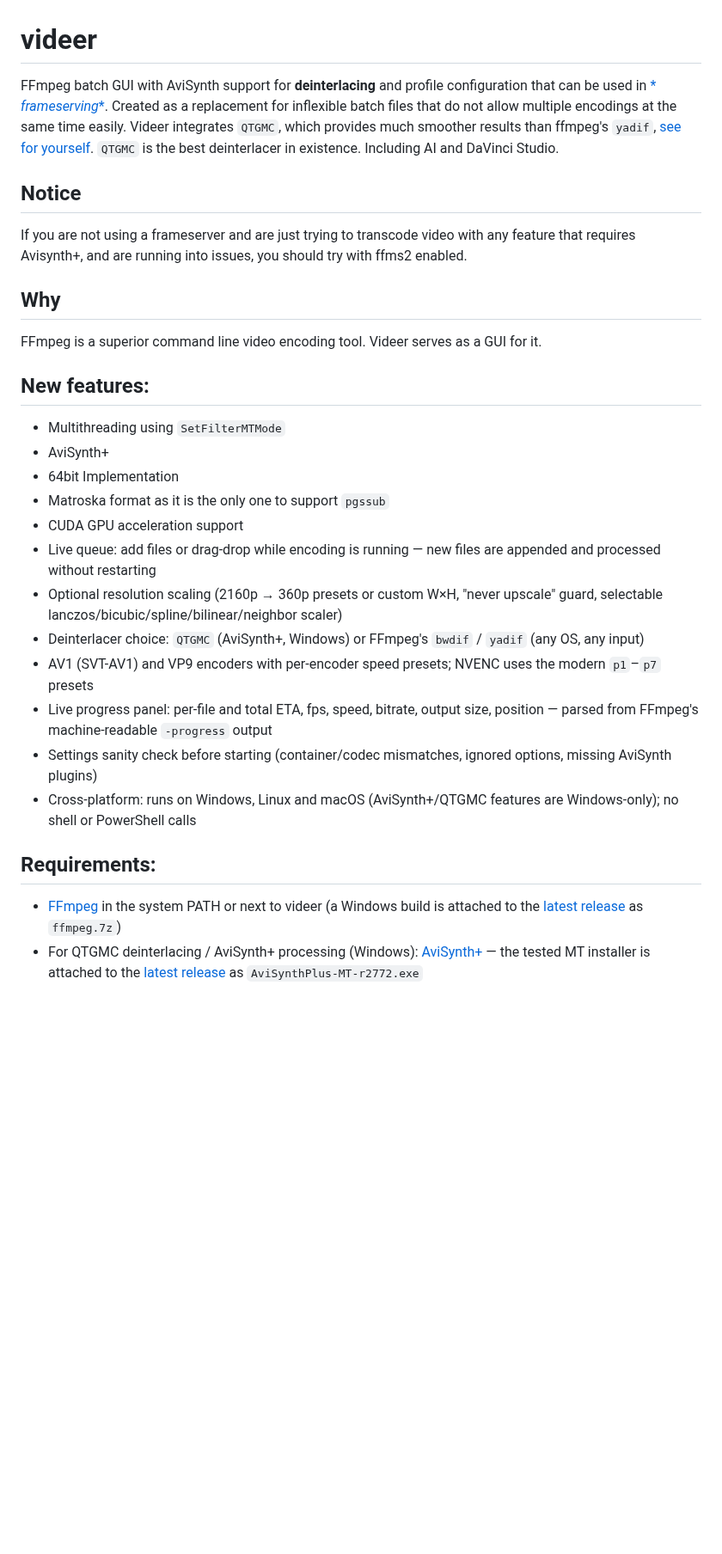
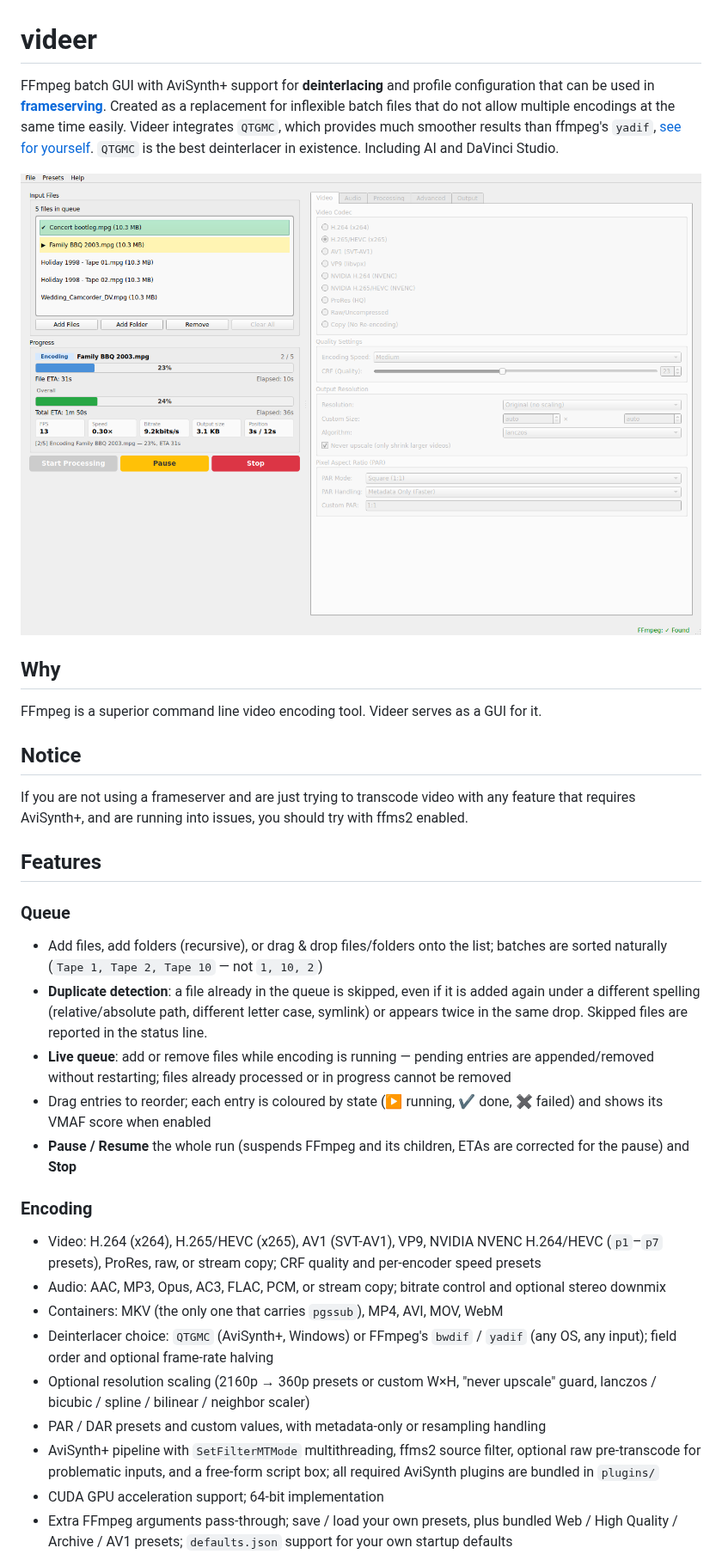
Before and after one commit to hclivess/videer, a Markdown page: README.md, the part around one of its changes. Shown at 86% size. GitHub-like rendering; pictures changed too: thumb.png; blank space fills up the shorter version.

```diff
--- a/README.md
+++ b/README.md
@@ -1,36 +1,52 @@
 # videer
 
-FFmpeg batch GUI with AviSynth support for **deinterlacing** and profile configuration that can be used in [*
-*frameserving**](https://github.com/satishsampath/frame-server). Created as a replacement for inflexible batch files
+FFmpeg batch GUI with AviSynth+ support for **deinterlacing** and profile configuration that can be used in
+[**frameserving**](https://github.com/satishsampath/frame-server). Created as a replacement for inflexible batch files
 that do not allow multiple encodings at the same time easily.
 Videer integrates `QTGMC`, which provides much smoother results than
 ffmpeg's `yadif`, [see for yourself](https://www.youtube.com/watch?v=jE47A57T5FA). `QTGMC` is the best deinterlacer in
 existence. Including AI and DaVinci Studio.
 
-## Notice
-
-If you are not using a frameserver and are just trying to transcode video with any feature that requires Avisynth+, and are running into issues, you should try with ffms2 enabled.
+![videer processing a queue](thumb.png)
 
 ## Why
 
 FFmpeg is a superior command line video encoding tool. Videer serves as a GUI for it.
 
-## New features:
+## Notice
 
-- Multithreading using `SetFilterMTMode`
-- AviSynth+
-- 64bit Implementation
-- Matroska format as it is the only one to support `pgssub`
-- CUDA GPU acceleration support
-- Live queue: add files or drag-drop while encoding is running — new files are appended and processed without restarting
-- Optional resolution scaling (2160p → 360p presets or custom W×H, "never upscale" guard, selectable lanczos/bicubic/spline/bilinear/neighbor scaler)
-- Deinterlacer choice: `QTGMC` (AviSynth+, Windows) or FFmpeg's `bwdif` / `yadif` (any OS, any input)
-- AV1 (SVT-AV1) and VP9 encoders with per-encoder speed presets; NVENC uses the modern `p1`–`p7` presets
-- Live progress panel: per-file and total ETA, fps, speed, bitrate, output size, position — parsed from FFmpeg's machine-readable `-progress` output
-- Settings sanity check before starting (container/codec mismatches, ignored options, missing AviSynth plugins)
-- Cross-platform: runs on Windows, Linux and macOS (AviSynth+/QTGMC features are Windows-only); no shell or PowerShell calls
+If you are not using a frameserver and are just trying to transcode video with any feature that requires AviSynth+, and
+are running into issues, you should try with ffms2 enabled.
 
-## Requirements:
+## Features
 
-- [FFmpeg](https://ffmpeg.org/) in the system PATH or next to videer (a Windows build is attached to the [latest release](https://github.com/hclivess/videer/releases/latest) as `ffmpeg.7z`)
-- For QTGMC deinterlacing / AviSynth+ processing (Windows): [AviSynth+](https://avs-plus.net/) — the tested MT installer is attached to the [latest release](https://github.com/hclivess/videer/releases/latest) as `AviSynthPlus-MT-r2772.exe`
+### Queue
+
+- Add files, add folders (recursive), or drag & drop files/folders onto the list; batches are sorted naturally
+  (`Tape 1, Tape 2, Tape 10` — not `1, 10, 2`)
+- **Duplicate detection**: a file already in the queue is skipped, even if it is added again under a different spelling
+  (relative/absolute path, different letter case, symlink) or appears twice in the same drop. Skipped files are
+  reported in the status line.
+- **Live queue**: add or remove files while encoding is running — pending entries are appended/removed without
+  restarting; files already processed or in progress cannot be removed
+- Drag entries to reorder; each entry is coloured by state (▶ running, ✔ done, ✖ failed) and shows its VMAF score
+  when enabled
+- **Pause / Resume** the whole run (suspends FFmpeg and its children, ETAs are corrected for the pause) and **Stop**
+
+### Encoding
+
+- Video: H.264 (x264), H.265/HEVC (x265), AV1 (SVT-AV1), VP9, NVIDIA NVENC H.264/HEVC (`p1`–`p7` presets), ProRes,
+  raw, or stream copy; CRF quality and per-encoder speed presets
+- Audio: AAC, MP3, Opus, AC3, FLAC, PCM, or stream copy; bitrate control and optional stereo downmix
+- Containers: MKV (the only one that carries `pgssub`), MP4, AVI, MOV, WebM
+- Deinterlacer choice: `QTGMC` (AviSynth+, Windows) or FFmpeg's `bwdif` / `yadif` (any OS, any input); field order
+  and optional frame-rate halving
+- Optional resolution scaling (2160p → 360p presets or custom W×H, "never upscale" guard, lanczos / bicubic / spline /
+  bilinear / neighbor scaler)
+- PAR / DAR presets and custom values, with metadata-only or resampling handling
+- AviSynth+ pipeline with `SetFilterMTMode` multithreading, ffms2 source filter, optional raw pre-transcode for
+  problematic inputs, and a free-form script box; all required AviSynth plugins are bundled in `plugins/`
+- CUDA GPU acceleration support; 64-bit implementation
+- Extra FFmpeg arguments pass-through; save / load your own presets, plus bundled Web / High Quality / Archive / AV1
+  presets; `defaults.json` support for your own startup defaults
+
```
Also changed, not shown: other parts of README.md (+33 -5 lines), 8 other files.
